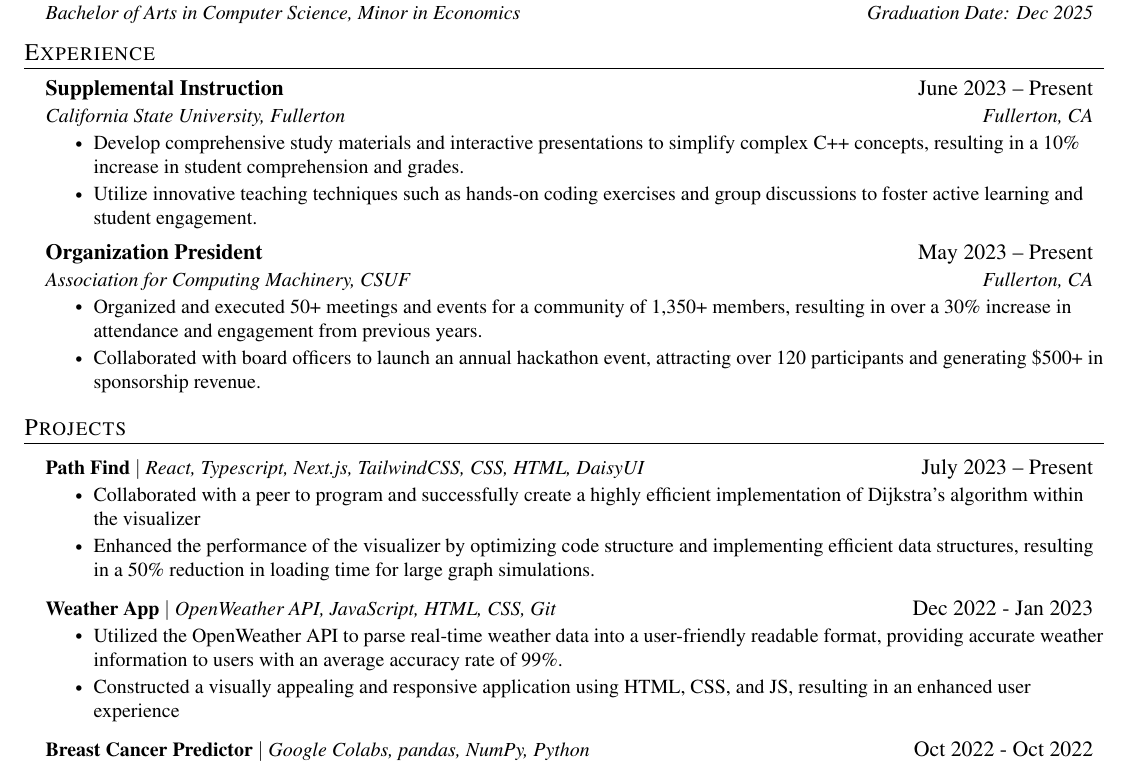
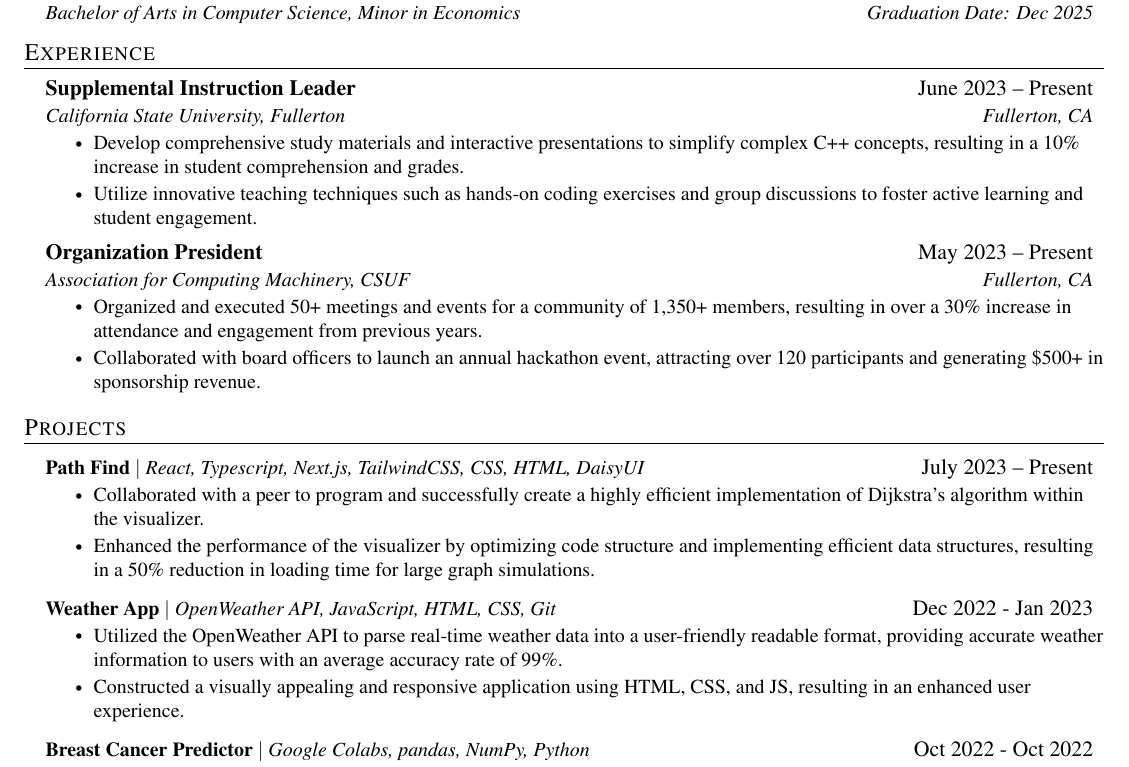
Before and after one commit to DavidJSolano/Resume, a LaTeX CV (resume.tex): part of the page, cut so that both start at the same text. Compiled offline with pdfLaTeX.

Commit message:
Updated Header
Fixed some minor tweaks and Updated the Header under my Experience.

```diff
--- a/resume.tex
+++ b/resume.tex
@@ -149,7 +149,7 @@
   \resumeSubHeadingListStart
 
     \resumeSubheading
-      {Supplemental Instruction}{June 2023 -- Present}
+      {Supplemental Instruction Leader}{June 2023 -- Present}
       {California State University, Fullerton}{Fullerton, CA}
       \resumeItemListStart
         \resumeItem{Develop comprehensive study materials and interactive presentations to simplify complex C++ concepts, resulting in a 10\% increase in student comprehension and grades.}
@@ -175,14 +175,14 @@
       \resumeProjectHeading
           {\textbf{Path Find} $|$ \emph{React, Typescript, Next.js, TailwindCSS, CSS, HTML, DaisyUI}}{July 2023 -- Present}
           \resumeItemListStart
-            \resumeItem{Collaborated with a peer to program and successfully create a highly efficient implementation of Dijkstra's algorithm within the visualizer}
+            \resumeItem{Collaborated with a peer to program and successfully create a highly efficient implementation of Dijkstra's algorithm within the visualizer.}
             \resumeItem{Enhanced the performance of the visualizer by optimizing code structure and implementing efficient data structures, resulting in a 50\% reduction in loading time for large graph simulations.}
           \resumeItemListEnd
       \resumeProjectHeading
           {\textbf{Weather App} $|$ \emph{OpenWeather API, JavaScript, HTML, CSS, Git}}{Dec 2022 - Jan 2023}
           \resumeItemListStart
             \resumeItem{Utilized the OpenWeather API to parse real-time weather data into a user-friendly readable format, providing accurate weather information to users with an average accuracy rate of 99\%.}
-            \resumeItem{Constructed a visually appealing and responsive application using HTML, CSS, and JS, resulting in an enhanced user experience}
+            \resumeItem{Constructed a visually appealing and responsive application using HTML, CSS, and JS, resulting in an enhanced user experience.}
           \resumeItemListEnd
       \resumeProjectHeading
           {\textbf{Breast Cancer Predictor} $|$ \emph{Google Colabs, pandas, NumPy, Python}}{Oct 2022 - Oct 2022}
```
Also changed, not shown: resume.pdf, 1 other file.
